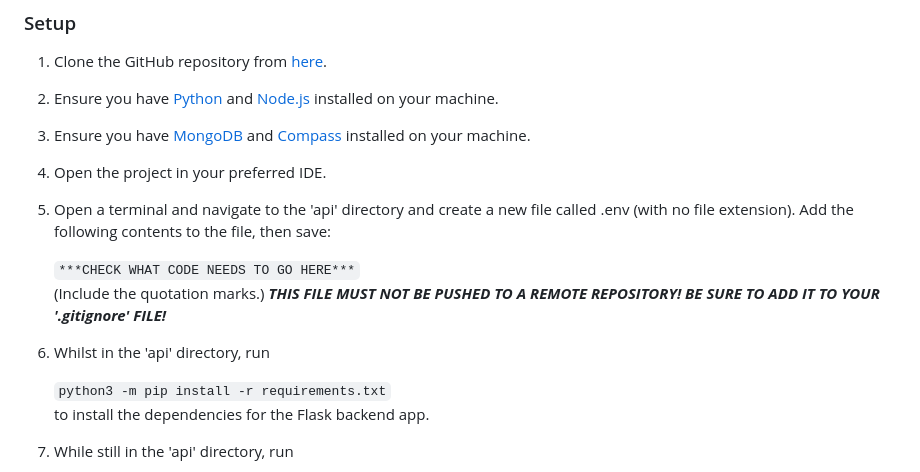
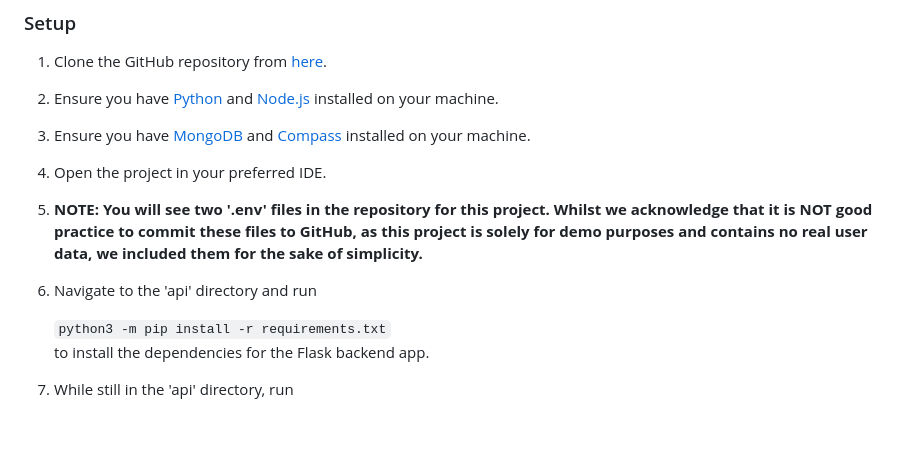
Before and after one commit to JoshS-21/encryptodevs, a Markdown page: README.md, the part around the change. Drawn GitHub-style; blank space fills up the shorter version.

Commit message:
Edited the README.md to acknowledge inclusion of the '.env' files

```diff
--- a/README.md
+++ b/README.md
@@ -27,14 +27,11 @@
 
 4. Open the project in your preferred IDE.
 
-5. Open a terminal and navigate to the 'api' directory and create a new file called .env (with no file extension). Add
-   the following contents to the file, then save:
+5. **NOTE: You will see two '.env' files in the repository for this project. Whilst we acknowledge that it is NOT good
+practice to commit these files to GitHub, as this project is solely for demo purposes and contains no real user data,
+we included them for the sake of simplicity.**
 
-    `***CHECK WHAT CODE NEEDS TO GO HERE***` <br>
-(Include the quotation marks.)
-***THIS FILE MUST NOT BE PUSHED TO A REMOTE REPOSITORY! BE SURE TO ADD IT TO YOUR '.gitignore' FILE!***
-
-6. Whilst in the 'api' directory, run
+6. Navigate to the 'api' directory and run
 
     `python3 -m pip install -r requirements.txt` <br>
 to install the dependencies for the Flask backend app.
```
